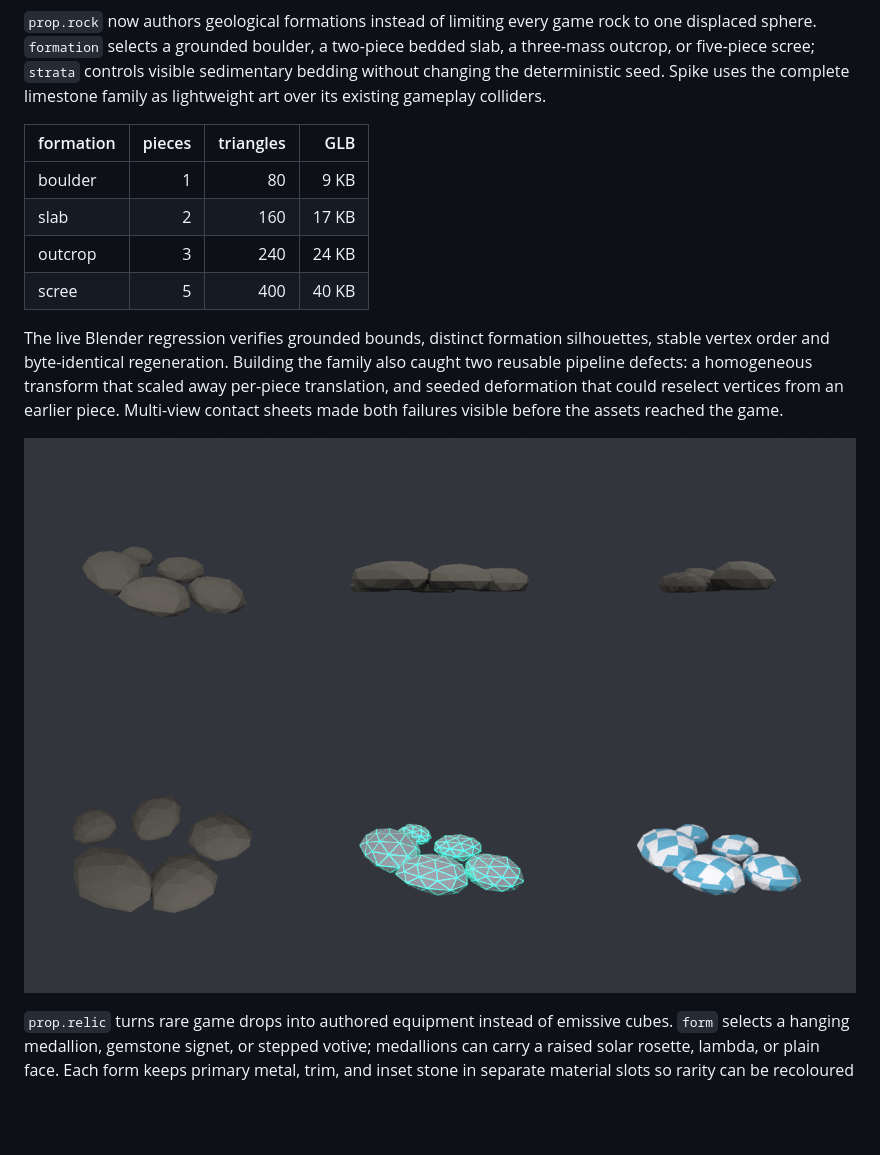
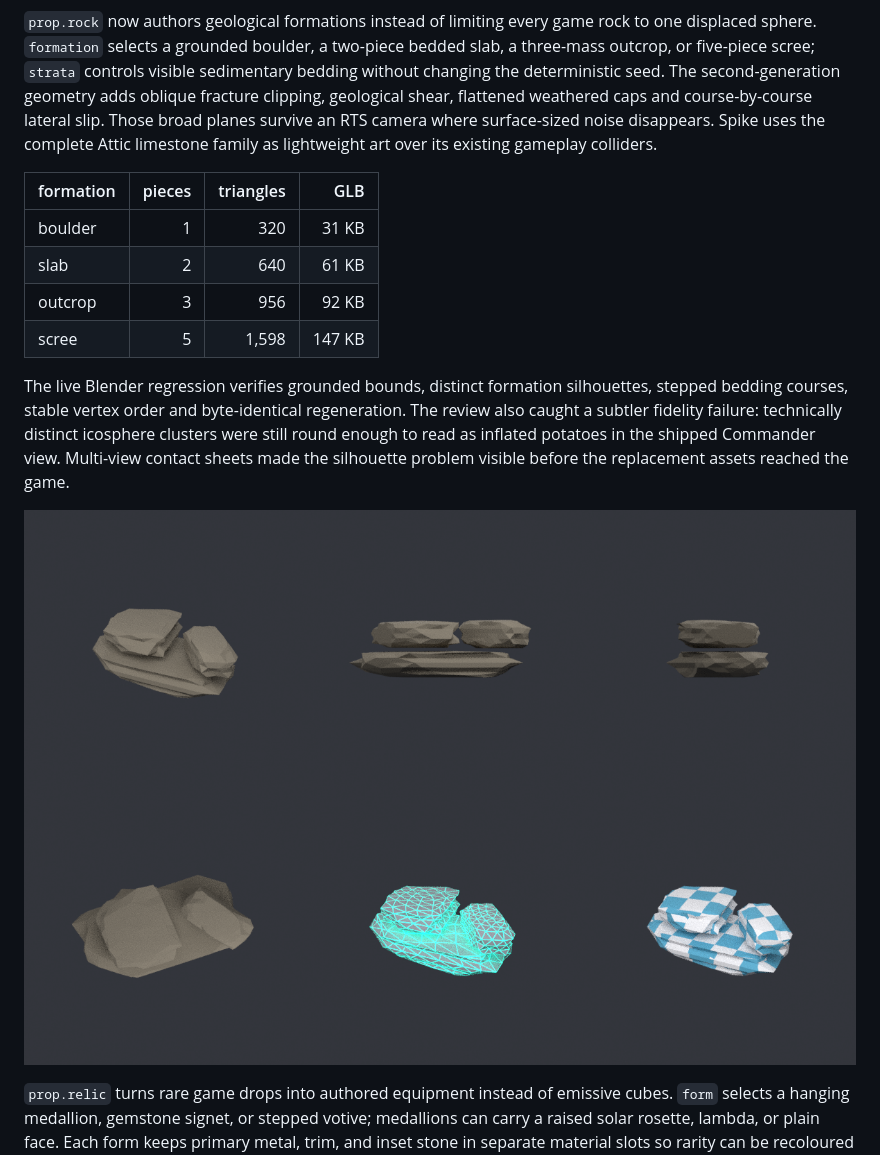
Before and after one commit to lxsolutions/studio-foundation, a Markdown page: tools/bforge/README.md, the part around the change. GitHub-like rendering; pictures changed too: docs/bforge/img/spike_limestone_outcrop_v2.png (added); blank space fills up the shorter version.

Commit message:
Forge stratified geological rock forms

```diff
--- a/tools/bforge/README.md
+++ b/tools/bforge/README.md
@@ -152,24 +152,27 @@ and zero warnings.
 rock to one displaced sphere. `formation` selects a grounded boulder, a
 two-piece bedded slab, a three-mass outcrop, or five-piece scree; `strata`
 controls visible sedimentary bedding without changing the deterministic seed.
-Spike uses the complete limestone family as lightweight art over its existing
-gameplay colliders.
+The second-generation geometry adds oblique fracture clipping, geological
+shear, flattened weathered caps and course-by-course lateral slip. Those
+broad planes survive an RTS camera where surface-sized noise disappears.
+Spike uses the complete Attic limestone family as lightweight art over its
+existing gameplay colliders.
 
 | formation | pieces | triangles | GLB |
 | --- | ---: | ---: | ---: |
-| boulder | 1 | 80 | 9 KB |
-| slab | 2 | 160 | 17 KB |
-| outcrop | 3 | 240 | 24 KB |
-| scree | 5 | 400 | 40 KB |
+| boulder | 1 | 320 | 31 KB |
+| slab | 2 | 640 | 61 KB |
+| outcrop | 3 | 956 | 92 KB |
+| scree | 5 | 1,598 | 147 KB |
 
 The live Blender regression verifies grounded bounds, distinct formation
-silhouettes, stable vertex order and byte-identical regeneration. Building the
-family also caught two reusable pipeline defects: a homogeneous transform that
-scaled away per-piece translation, and seeded deformation that could reselect
-vertices from an earlier piece. Multi-view contact sheets made both failures
-visible before the assets reached the game.
+silhouettes, stepped bedding courses, stable vertex order and byte-identical
+regeneration. The review also caught a subtler fidelity failure: technically
+distinct icosphere clusters were still round enough to read as inflated
+potatoes in the shipped Commander view. Multi-view contact sheets made the
+silhouette problem visible before the replacement assets reached the game.
 
-![Spike limestone formation review sheet](../../docs/bforge/img/spike_limestone_family_v1.png)
+![Spike stratified limestone outcrop review sheet](../../docs/bforge/img/spike_limestone_outcrop_v2.png)
 
 `prop.relic` turns rare game drops into authored equipment instead of emissive
 cubes. `form` selects a hanging medallion, gemstone signet, or stepped votive;
```
Also changed, not shown: 2 other files.
